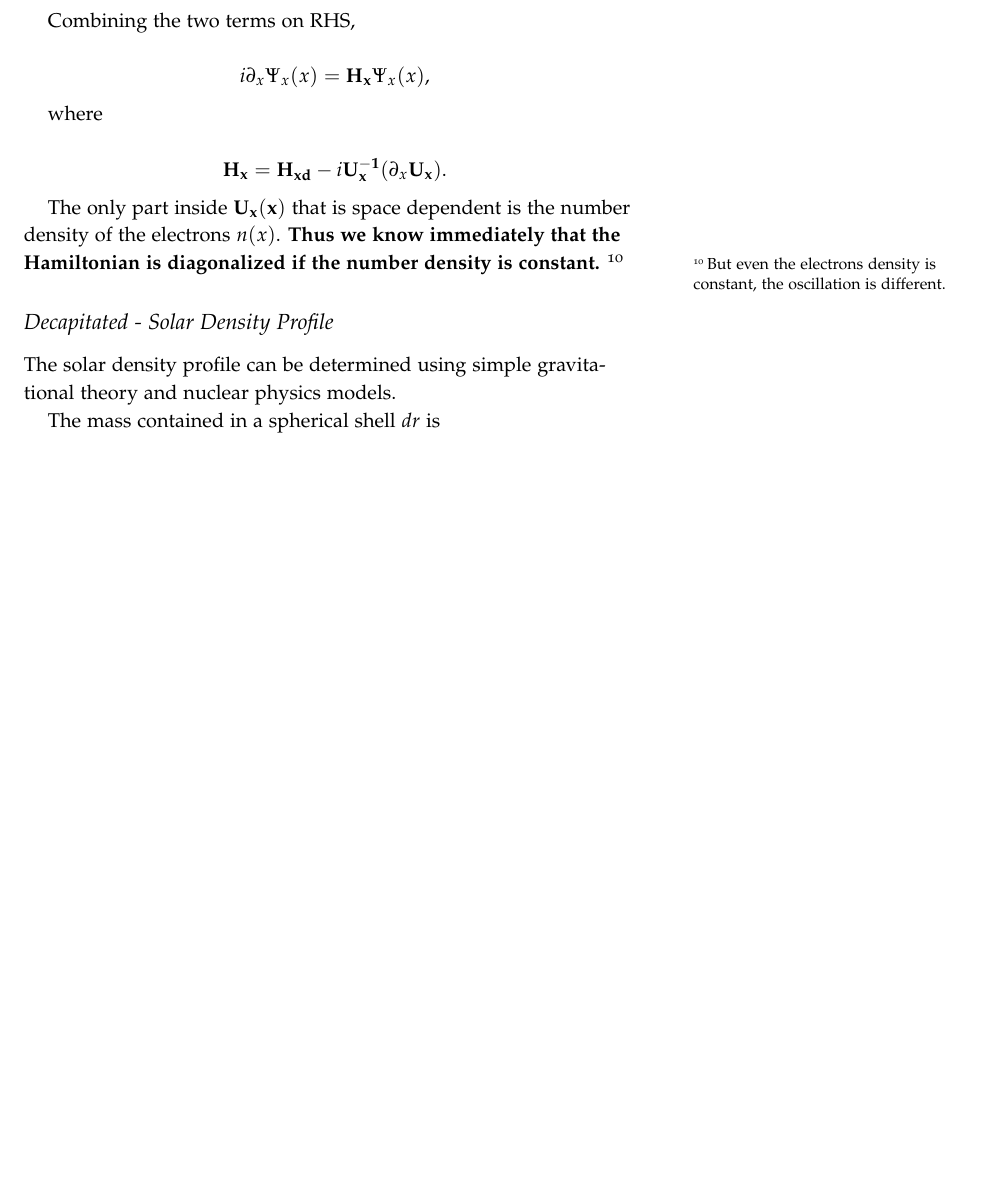
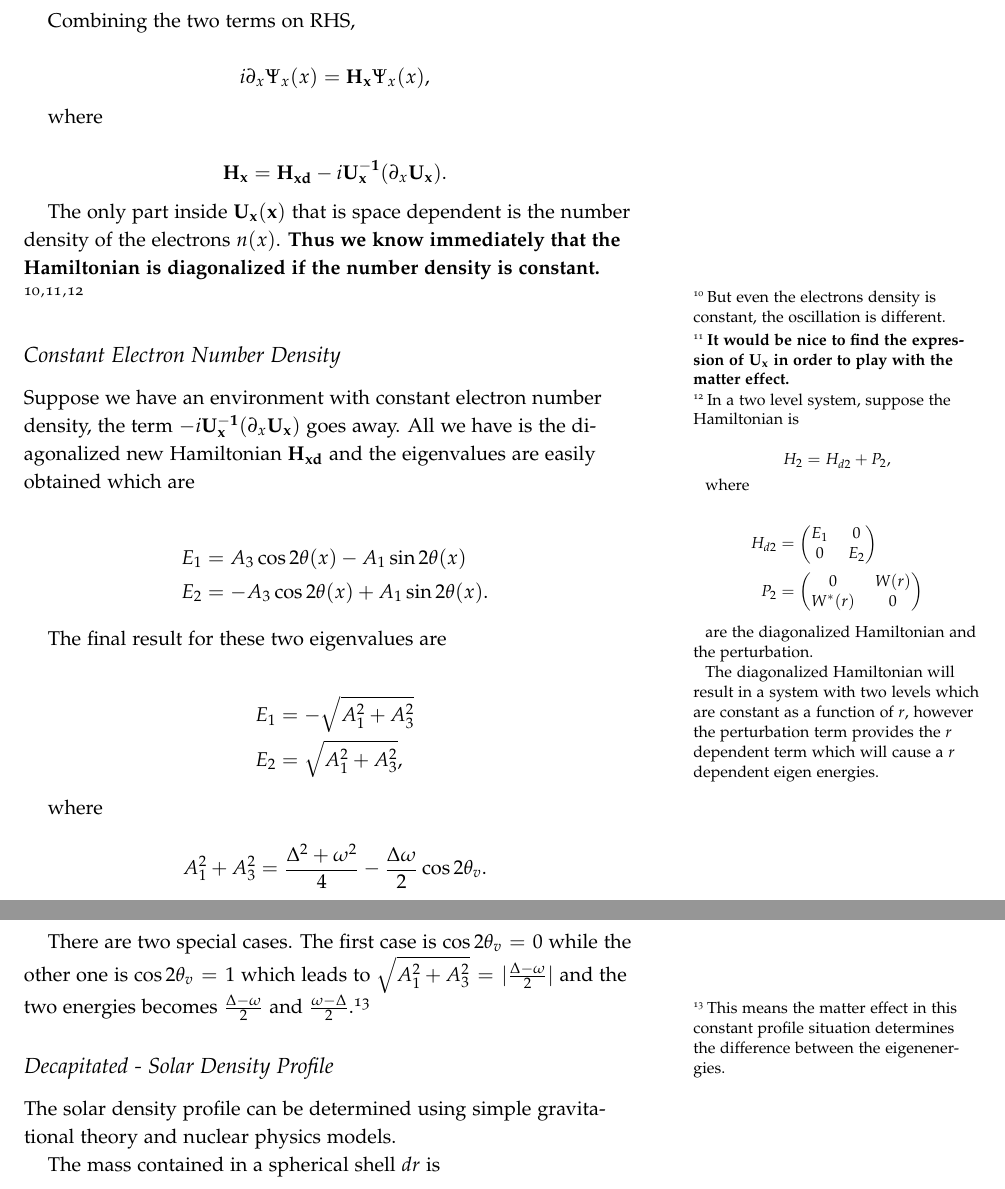
Before and after one commit to NeuPhysics/oscillations, a LaTeX document (2015Summer.tex): part of page 12 of 13 before the commit and two parts of pages 12 and 13 of 13 after it, the two joined at a grey line, cut so that both start at the same text, the shorter picture padded with empty space. The pictures show the PDF file 2015Summer.pdf that the author committed with the source.

Commit message:
Discussion: constant density profile

```diff
--- a/2015Summer.tex
+++ b/2015Summer.tex
@@ -798,4 +798,8 @@ where
 \mathbf{H_x} = \mathbf{H_{xd}} - i \mathbf{U_x^{-1}} ( \partial_x \mathbf{U_x} ).
 \end{equation*}
 
-The only part inside $\mathbf{U_x(x)}$ that is space dependent is the number density of the electrons $n(x)$. {\bf{Thus we know immediately that the Hamiltonian is diagonalized if the number density is constant.}} \footnote{But even the electrons density is constant, the oscillation is different.}
+The only part inside $\mathbf{U_x(x)}$ that is space dependent is the number density of the electrons $n(x)$. {\bf{Thus we know immediately that the Hamiltonian is diagonalized if the number density is constant.}} \footnote{But even the electrons density is constant, the oscillation is different.}\footnote{\bf It would be nice to find the expression of $\mathbf{U_x}$ in order to play with the matter effect.}\footnote{In a two level system, suppose the Hamiltonian is
+
+\begin{equation*}
+H_2 = H_{d2} + P_{2},
+\end{equation*}
@@ -801,0 +816,25 @@ The only part inside $\mathbf{U_x(x)}$ that is space dependent is the number den
+W^*(r) & 0
+\end{pmatrix}
+\end{align*}
+
+are the diagonalized Hamiltonian and the perturbation.
+
+The diagonalized Hamiltonian will result in a system with two levels which are constant as a function of $r$, however the perturbation term provides the $r$ dependent term which will cause a $r$ dependent eigen energies.
+}
+
+
+
+\subsection{Constant Electron Number Density}
+
+Suppose we have an environment with constant electron number density, the term $- i \mathbf{U_x^{-1}} ( \partial_x \mathbf{U_x} )$ goes away. All we have is the diagonalized new Hamiltonian $\mathbf{H_{xd}}$ and the eigenvalues are easily obtained which are
+
+\begin{align*}
+ E_1 &= A_3\cos 2\theta(x) - A_1 \sin 2\theta(x) \\
+ E_2 & = - A_3 \cos 2\theta(x) + A_1 \sin 2\theta(x) .
+\end{align*}
+
+The final result for these two eigenvalues are
+
+\begin{align*}
+E_1 &= -\sqrt{A_1^2 + A_3^2} \\
+E_2 &= \sqrt{A_1^2 + A_3^2},
@@ -802,3 +846,8 @@ The only part inside $\mathbf{U_x(x)}$ that is space dependent is the number den
+A_1^2 + A_3^2 = \frac{\Delta^2 + \omega^2 }{4} - \frac{\Delta \omega }{2} \cos 2\theta_v.
+\end{equation*}
+
+
+There are two special cases. The first case is $\cos 2\theta_v=0$ while the other one is $\cos 2\theta_v = 1$ which leads to $\sqrt{A_1^2+A_3^2} = \lvert\frac{\Delta - \omega}{2} \rvert$ and the two energies becomes $\frac{\Delta - \omega}{2}$ and $\frac{\omega - \Delta}{2} $.\footnote{This means the matter effect in this constant profile situation determines the difference between the eigenenergies.}
 
 
 %% As we said before, % I forgot what was that.
```
Also changed, not shown: 2015Summer.pdf, 2015Summer.tex (20 more changed lines).
